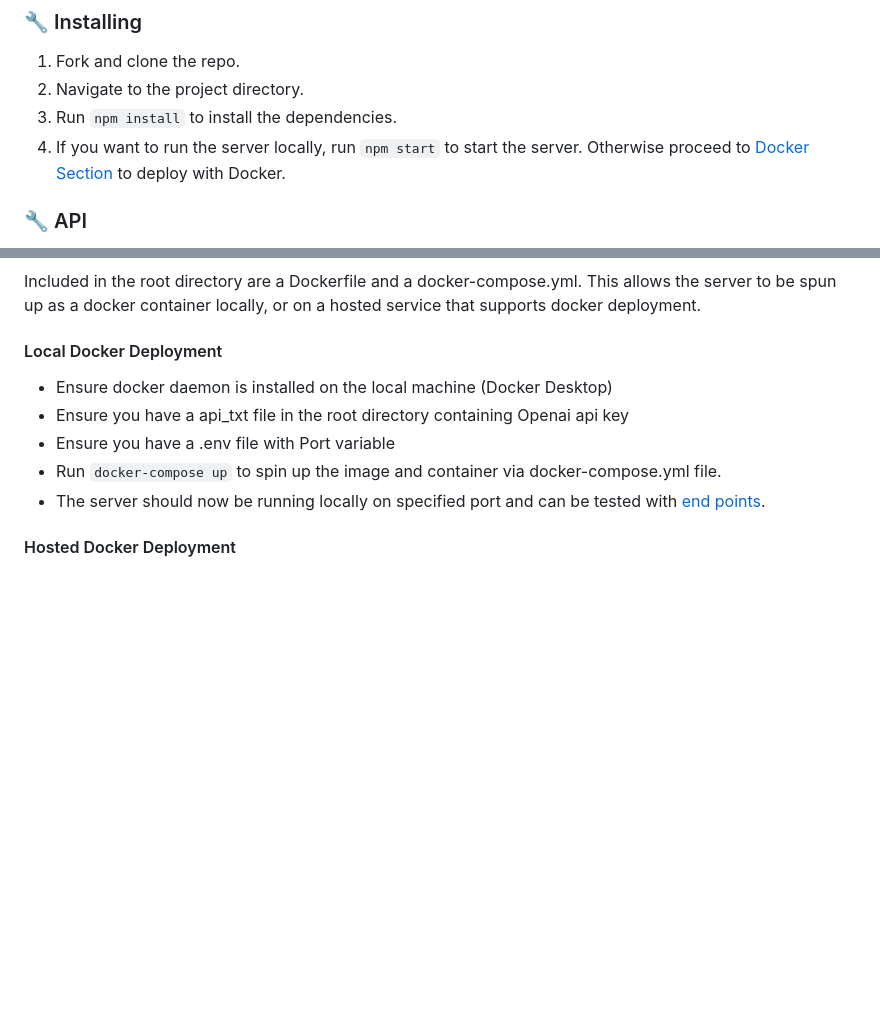
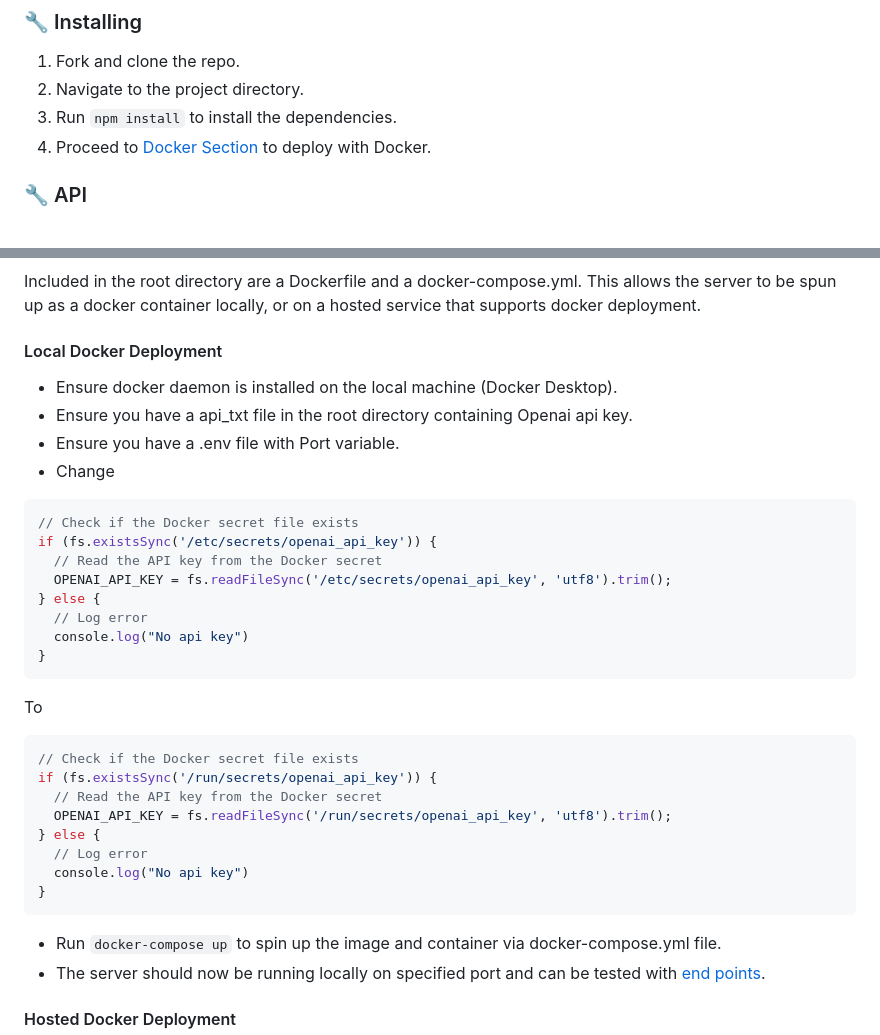
Before and after one commit to OCG-labs/gpt-server-api, a Markdown page: README.md, 2 parts joined by grey strips. Rendered like a GitHub page; blank space fills up the shorter version.

````diff
--- a/README.md
+++ b/README.md
@@ -11,7 +11,8 @@ You need to have Node.js and npm installed on your machine. If you don't have th
 1. Fork and clone the repo.
 2. Navigate to the project directory.
 3. Run `npm install` to install the dependencies.
-4. If you want to run the server locally, run `npm start` to start the server. Otherwise proceed to [Docker Section](https://github.com/OCG-labs/gpt-server-api/blob/main/README.md#docker) to deploy with Docker.
+4. Proceed to [Docker Section](https://github.com/OCG-labs/gpt-server-api/blob/main/README.md#docker) to deploy with Docker.
+
 
 ### 🔧 API
 
@@ -38,9 +39,32 @@ Included in the root directory are a Dockerfile and a docker-compose.yml. This a
 
 #### Local Docker Deployment
 
-* Ensure docker daemon is installed on the local machine (Docker Desktop)
-* Ensure you have a api_txt file in the root directory containing Openai api key
-* Ensure you have a .env file with Port variable
+* Ensure docker daemon is installed on the local machine (Docker Desktop).
+* Ensure you have a api_txt file in the root directory containing Openai api key.
+* Ensure you have a .env file with Port variable.
+* Change
+```JavaScript
+// Check if the Docker secret file exists
+if (fs.existsSync('/etc/secrets/openai_api_key')) {
+  // Read the API key from the Docker secret
+  OPENAI_API_KEY = fs.readFileSync('/etc/secrets/openai_api_key', 'utf8').trim();
+} else {
+  // Log error
+  console.log("No api key")
+}
+```
+To
+```JavaScript
+// Check if the Docker secret file exists
+if (fs.existsSync('/run/secrets/openai_api_key')) {
+  // Read the API key from the Docker secret
+  OPENAI_API_KEY = fs.readFileSync('/run/secrets/openai_api_key', 'utf8').trim();
+} else {
+  // Log error
+  console.log("No api key")
+}
+```
+
 * Run ```docker-compose up``` to spin up the image and container via docker-compose.yml file.
 * The server should now be running locally on specified port and can be tested with [end points](https://github.com/OCG-labs/gpt-server-api/blob/main/README.md#-api).
 
````
